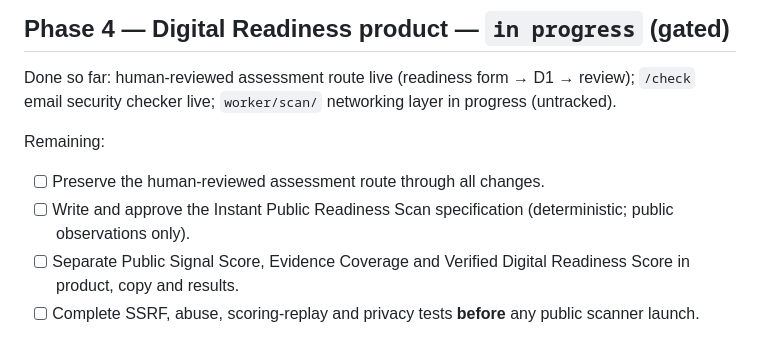
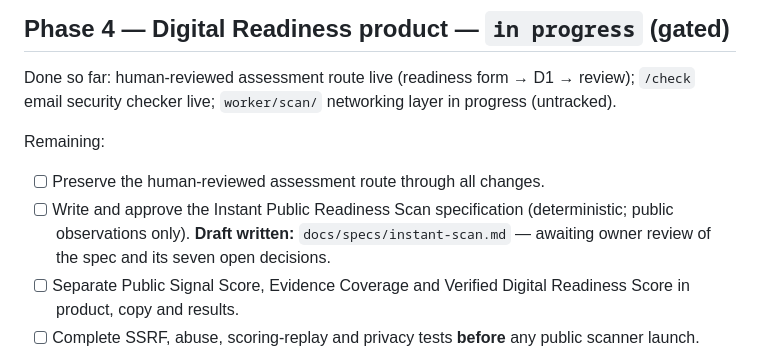
Before and after one commit to meonduu/onduu.ke, a Markdown page: ROADMAP.md, the part around the change. Rendered like a GitHub page.

```diff
--- a/ROADMAP.md
+++ b/ROADMAP.md
@@ -165,7 +165,9 @@ Remaining:
 
 - [ ] Preserve the human-reviewed assessment route through all changes.
 - [ ] Write and approve the Instant Public Readiness Scan specification
-  (deterministic; public observations only).
+  (deterministic; public observations only). **Draft written:**
+  `docs/specs/instant-scan.md` — awaiting owner review of the spec and its
+  seven open decisions.
 - [ ] Separate Public Signal Score, Evidence Coverage and Verified Digital
   Readiness Score in product, copy and results.
 - [ ] Complete SSRF, abuse, scoring-replay and privacy tests **before** any
```
Also changed, not shown: docs/specs/instant-scan.md (added, +143 -0 lines).
